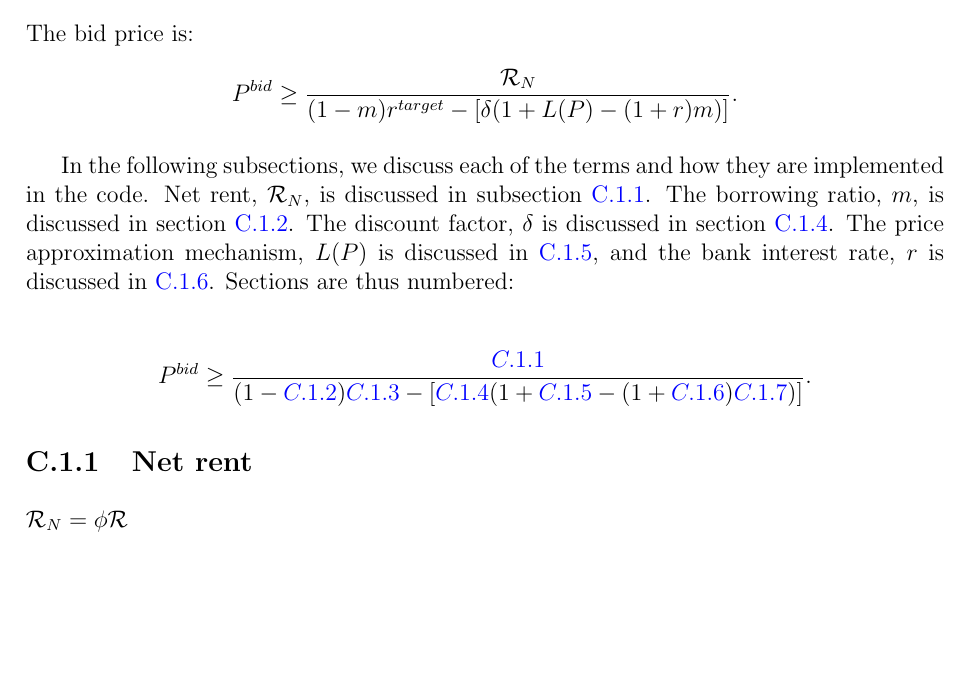
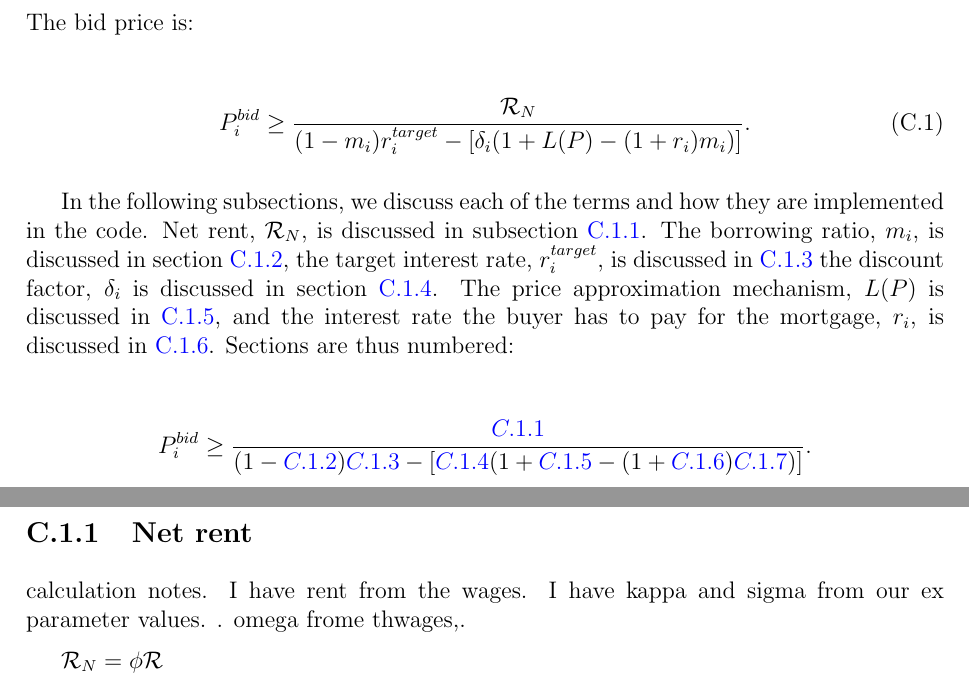
Before and after one commit to bruzen/housing_market_draft_writing, a LaTeX thesis (thesis.tex, which reads appendix-03-parameters.tex): part of page 112 of 126 before the commit and two parts of pages 112 and 113 of 126 after it, the two joined at a grey line, cut so that both start at the same text, the shorter picture padded with empty space. Compiled offline with pdfLaTeX.

Commit message:
Clarify bidding descriptions

```diff
--- a/appendix-03-parameters.tex
+++ b/appendix-03-parameters.tex
@@ -5,18 +5,27 @@ In the following sections we discuss the computation of bid parameters, outline
 
 \section{Relating the bid price parameters to the code}
 The bid price is:
+% \begin{align}
+% P^{bid} \ge   \frac{ \mathcal{R}_N}{(1-m)r^{target}-\left[ \delta(1+L(P)- (1+ r)m)\right]}. \nonumber
+% \end{align}
+% Or with individual subscripts
+
 \begin{align}
-P^{bid} \ge   \frac{ \mathcal{R}_N}{(1-m)r^{target}-\left[ \delta(1+L(P)- (1+r)m)\right]}. \nonumber
+P_i^{bid} \ge   \frac{ \mathcal{R}_N}{(1-m_i)r_i^{target}-\left[ \delta_i(1+L(P)- (1+ r_i)m_i)\right]}.
 \end{align}
 
-In the following subsections, we discuss each of the terms and how they are implemented in the code. Net rent, $\mathcal{R}_N$, is discussed in subsection \ref{SS:NetRent}. The borrowing ratio, $m$, is discussed in section \ref{SS:BorrowingRatio}. The discount factor, $\delta$ is discussed in section \ref{SS:discountfactor}. The price approximation mechanism, $L(P)$ is discussed in \ref{SS:PriceForecast}, and the bank interest rate, $r$ is discussed in \ref{SS:BankRate}. Sections are thus numbered:
+
+In the following subsections, we discuss each of the terms and how they are implemented in the code. Net rent, $\mathcal{R}_N$, is discussed in subsection \ref{SS:NetRent}. The borrowing ratio, $m_i$, is discussed in section \ref{SS:BorrowingRatio}, the target interest rate, $r_i^{target}$, is discussed in \ref{SS:targetr} the discount factor, $\delta_i$ is discussed in section \ref{SS:discountfactor}. The price approximation mechanism, $L(P)$ is discussed in \ref{SS:PriceForecast}, and the interest rate the buyer has to pay for the mortgage, $r_i$, is discussed in \ref{SS:BankRate}. Sections are thus numbered:
 
 \begin{align}
-P^{bid} \ge   \frac{\ref{SS:NetRent}} {(1-\ref{SS:BorrowingRatio})\ref{SS:targetr}-
+P_i^{bid} \ge   \frac{\ref{SS:NetRent}} {(1-\ref{SS:BorrowingRatio})\ref{SS:targetr}-
 \left[ \ref{SS:discountfactor}(1+\ref{SS:PriceForecast}- (1+\ref{SS:BankRate})\ref{SS:YWealthConstraint})\right]}. \nonumber
 \end{align}
 
 \subsection{Net rent}\label{SS:NetRent}
+
+calculation notes. I have rent from the wages. I have kappa and sigma from our ex parameter values. . omega frome thwages,.
+
 
 $\mathcal{R}_N = \phi \mathcal{R}$
 
```
Also changed, not shown: appendix-02-bid-price.tex (+2 -1 lines).
